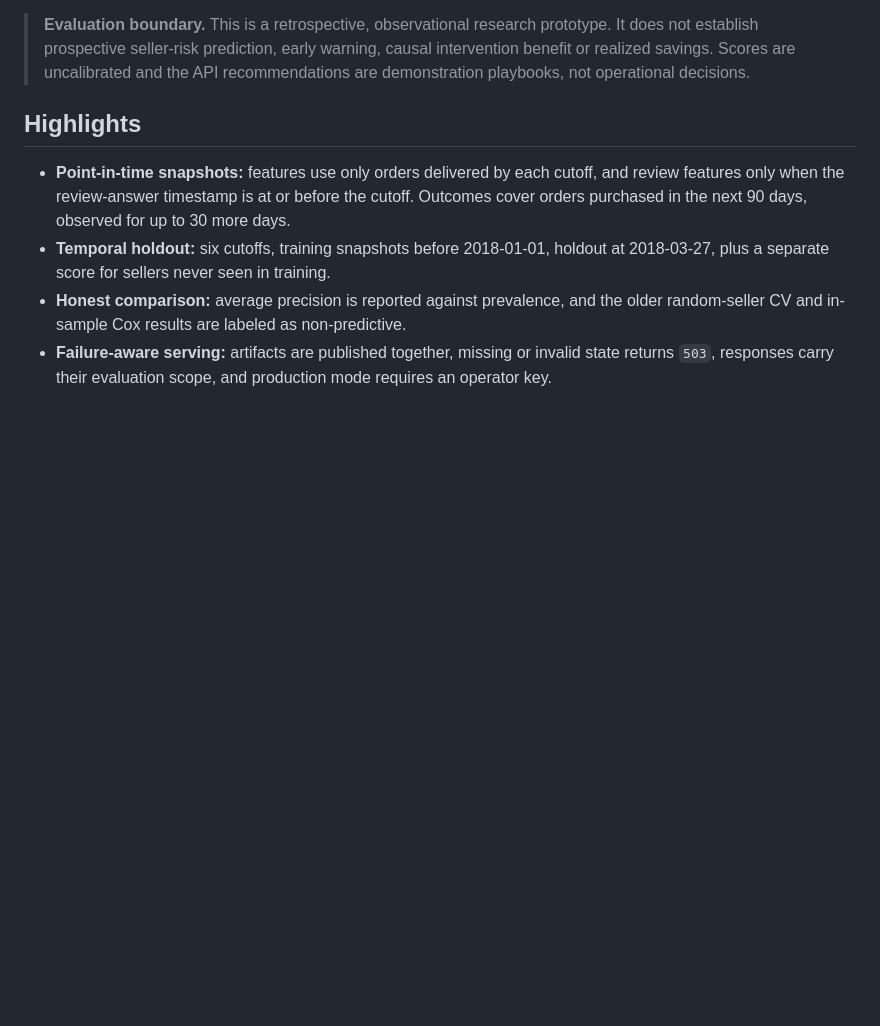
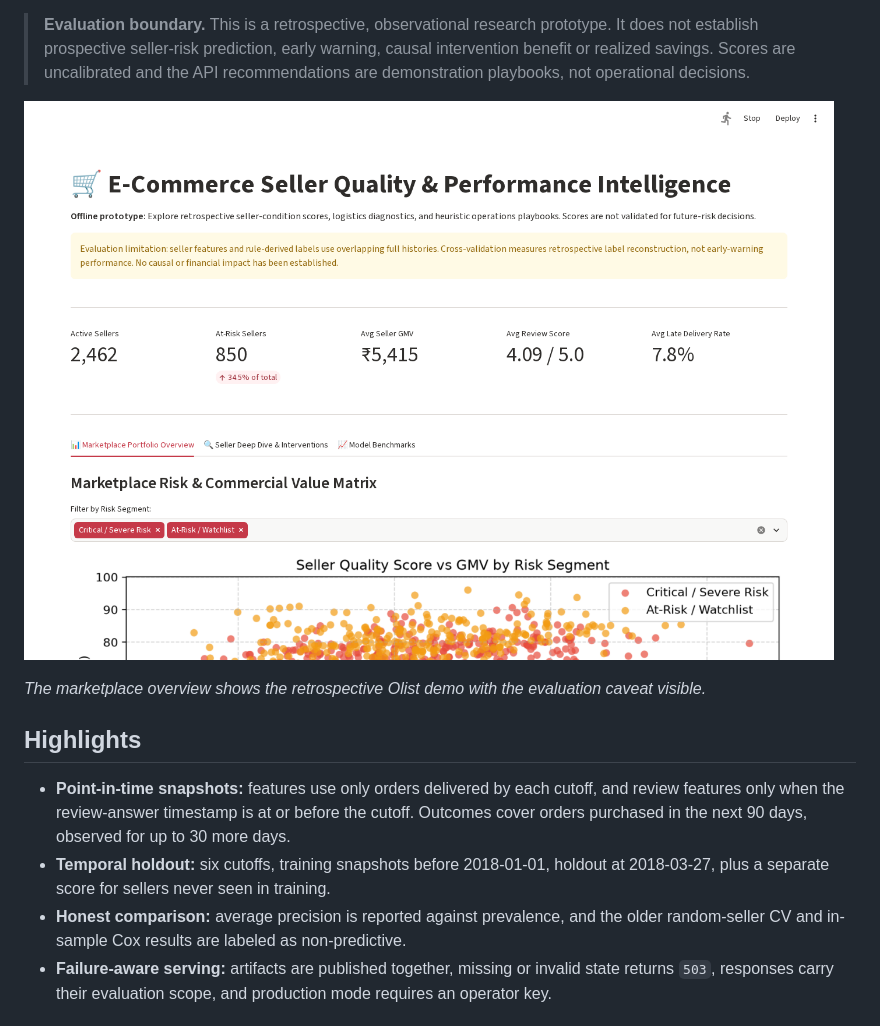
Before and after one commit to sachin2967/seller-quality-intelligence, a Markdown page: README.md, the part around the change. Rendered like a GitHub page; pictures changed too: docs/images/retrospective-marketplace.png (added); blank space fills up the shorter version.

Commit message:
Show the retrospective seller-quality dashboard

```diff
--- a/README.md
+++ b/README.md
@@ -12,6 +12,10 @@ associations, and a diagnostic FastAPI/Streamlit demo.
 > It does not establish prospective seller-risk prediction, early warning, causal
 > intervention benefit or realized savings. Scores are uncalibrated and the API
 > recommendations are demonstration playbooks, not operational decisions.
+
+![Aggregate Streamlit dashboard for retrospective seller-condition scores](docs/images/retrospective-marketplace.png)
+
+*The marketplace overview shows the retrospective Olist demo with the evaluation caveat visible.*
 
 ## Highlights
 
```
